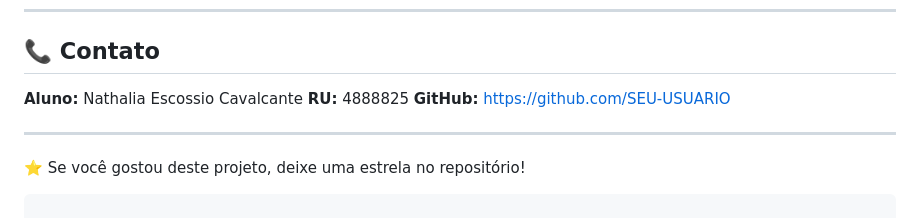
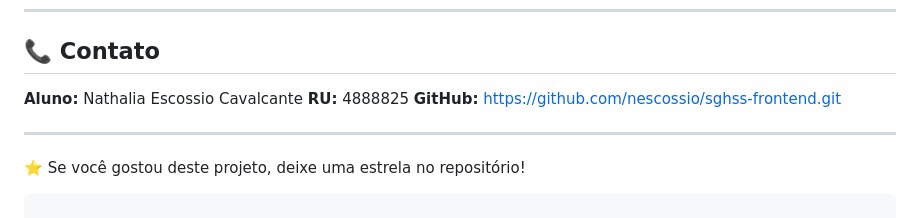
Before and after one commit to nescossio/sghss-frontend, a Markdown page: README.md, the part around the change. GitHub-like rendering.

Commit message:
Segundo commit: Sistema VidaPlus Front-end atualizado

```diff
--- a/README.md
+++ b/README.md
@@ -223,7 +223,7 @@ Este projeto foi desenvolvido para fins acadêmicos, como parte do curso de Aná
 
 **Aluno:** Nathalia Escossio Cavalcante
 **RU:** 4888825
-**GitHub:** [https://github.com/SEU-USUARIO](https://github.com/SEU-USUARIO)
+**GitHub:** https://github.com/nescossio/sghss-frontend.git
 
 ---
 
```
